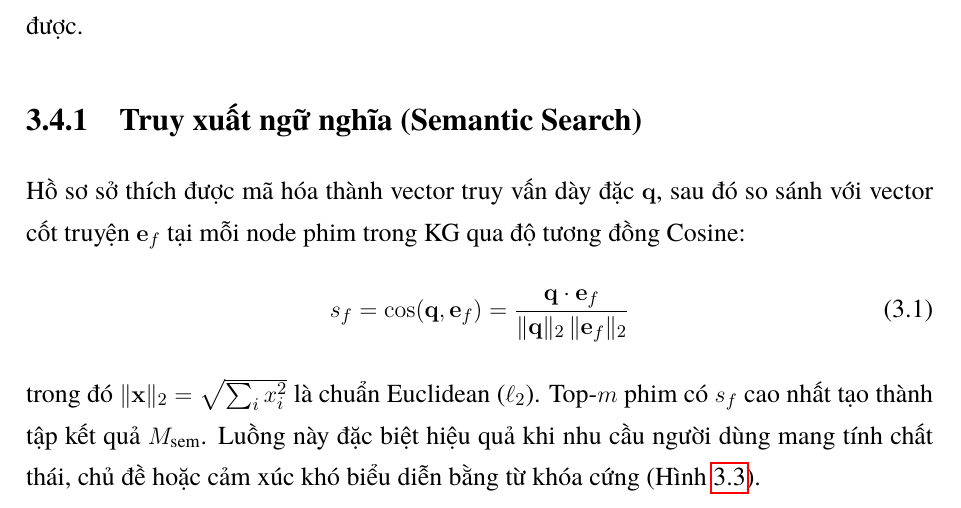
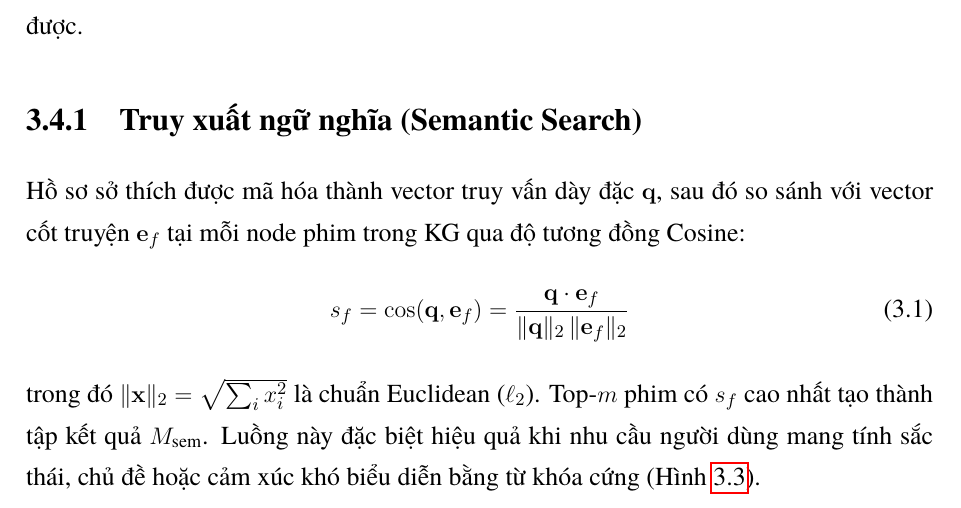
Before and after one commit to DatPhan06/GRACE, a LaTeX thesis (latex/KLTN Final/main.tex, which reads latex/KLTN Final/Chap3/chap3.tex): part of page 39 of 82, cut so that both start at the same text. Compiled offline with pdfLaTeX.

Commit message:
fix(thesis): correct typos in Chap2 and Chap3

```diff
--- a/latex/KLTN Final/Chap3/chap3.tex
+++ b/latex/KLTN Final/Chap3/chap3.tex
@@ -54,7 +54,7 @@ s_f = \cos(\mathbf{q}, \mathbf{e}_f) =
 \frac{\mathbf{q} \cdot \mathbf{e}_f}{\lVert \mathbf{q}\rVert_2 \, \lVert \mathbf{e}_f\rVert_2}
 \label{eq:similarity}
 \end{equation}
-trong đó $\lVert \mathbf{x} \rVert_2 = \sqrt{\sum_i x_i^2}$ là chuẩn Euclidean ($\ell_2$). Top-$m$ phim có $s_f$ cao nhất tạo thành tập kết quả $M_{\text{sem}}$. Luồng này đặc biệt hiệu quả khi nhu cầu người dùng mang tính chất thái, chủ đề hoặc cảm xúc khó biểu diễn bằng từ khóa cứng (Hình \ref{fig:semantic_retrieval}).
+trong đó $\lVert \mathbf{x} \rVert_2 = \sqrt{\sum_i x_i^2}$ là chuẩn Euclidean ($\ell_2$). Top-$m$ phim có $s_f$ cao nhất tạo thành tập kết quả $M_{\text{sem}}$. Luồng này đặc biệt hiệu quả khi nhu cầu người dùng mang tính sắc thái, chủ đề hoặc cảm xúc khó biểu diễn bằng từ khóa cứng (Hình \ref{fig:semantic_retrieval}).
 
 \begin{figure}[htbp]
     \centering
```
Also changed, not shown: latex/KLTN Final/Chap2/chap2.tex (+1 -1 lines).
